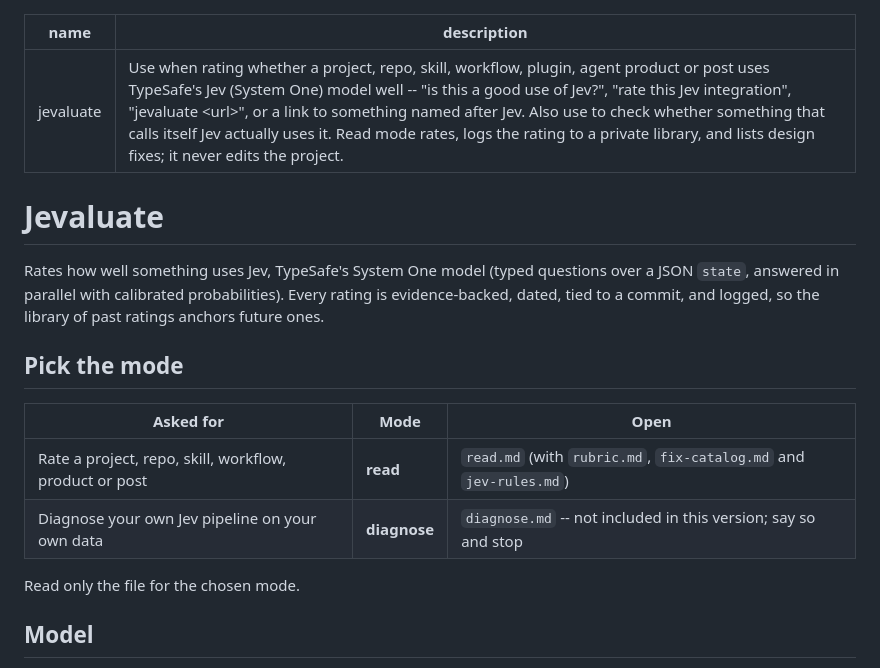
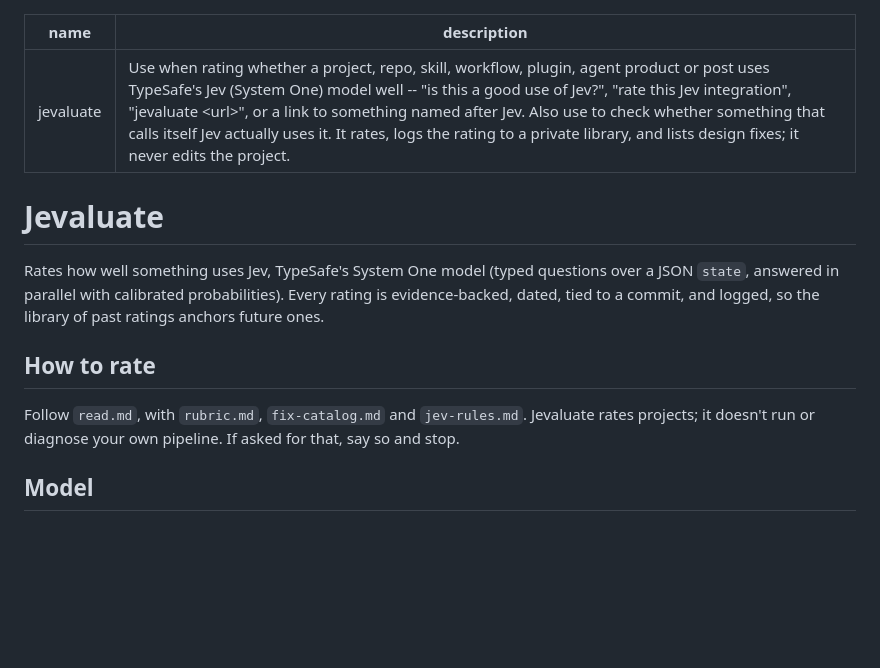
Before and after one commit to madisonrickert/jev-mode, a Markdown page: jevaluate/SKILL.md, the part around the change. Rendered like a GitHub page; blank space fills up the shorter version.

Commit message:
jevaluate: remove the unbuilt diagnose mode
SKILL.md listed a diagnose mode pointing at a file that doesn't exist, and the
README promised it. Jevaluate rates projects; it doesn't diagnose pipelines.

Co-Authored-By: Claude Opus 5.5 <noreply@anthropic.com>

```diff
--- a/jevaluate/SKILL.md
+++ b/jevaluate/SKILL.md
@@ -1,20 +1,15 @@
 ---
 name: jevaluate
-description: Use when rating whether a project, repo, skill, workflow, plugin, agent product or post uses TypeSafe's Jev (System One) model well -- "is this a good use of Jev?", "rate this Jev integration", "jevaluate <url>", or a link to something named after Jev. Also use to check whether something that calls itself Jev actually uses it. Read mode rates, logs the rating to a private library, and lists design fixes; it never edits the project.
+description: Use when rating whether a project, repo, skill, workflow, plugin, agent product or post uses TypeSafe's Jev (System One) model well -- "is this a good use of Jev?", "rate this Jev integration", "jevaluate <url>", or a link to something named after Jev. Also use to check whether something that calls itself Jev actually uses it. It rates, logs the rating to a private library, and lists design fixes; it never edits the project.
 ---
 
 # Jevaluate
 
 Rates how well something uses Jev, TypeSafe's System One model (typed questions over a JSON `state`, answered in parallel with calibrated probabilities). Every rating is evidence-backed, dated, tied to a commit, and logged, so the library of past ratings anchors future ones.
 
-## Pick the mode
+## How to rate
 
-| Asked for | Mode | Open |
-|---|---|---|
-| Rate a project, repo, skill, workflow, product or post | **read** | `read.md` (with `rubric.md`, `fix-catalog.md` and `jev-rules.md`) |
-| Diagnose your own Jev pipeline on your own data | **diagnose** | `diagnose.md` -- not included in this version; say so and stop |
-
-Read only the file for the chosen mode.
+Follow `read.md`, with `rubric.md`, `fix-catalog.md` and `jev-rules.md`. Jevaluate rates projects; it doesn't run or diagnose your own pipeline. If asked for that, say so and stop.
 
 ## Model
 
```
Also changed, not shown: jevaluate/README.md (+1 -1 lines).
